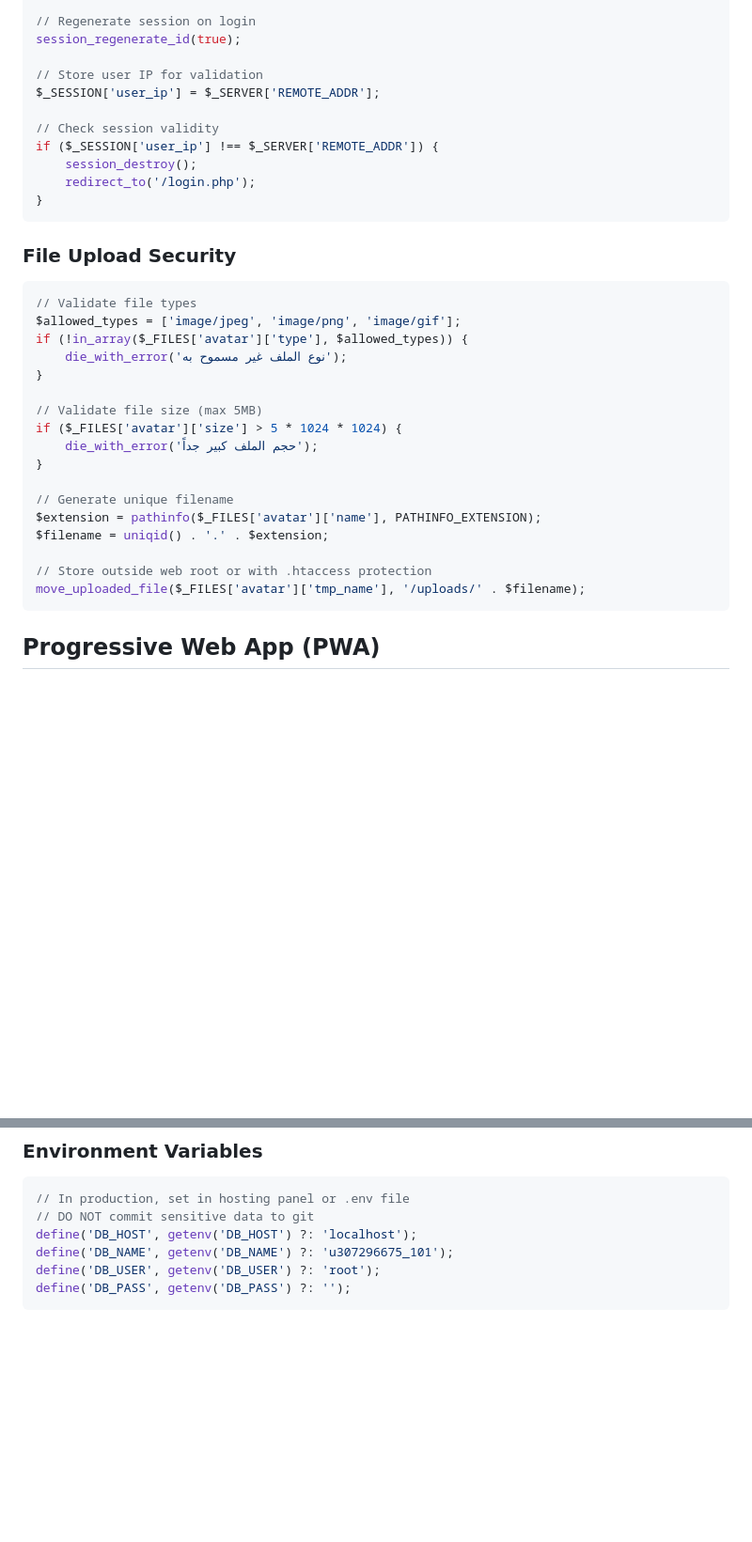
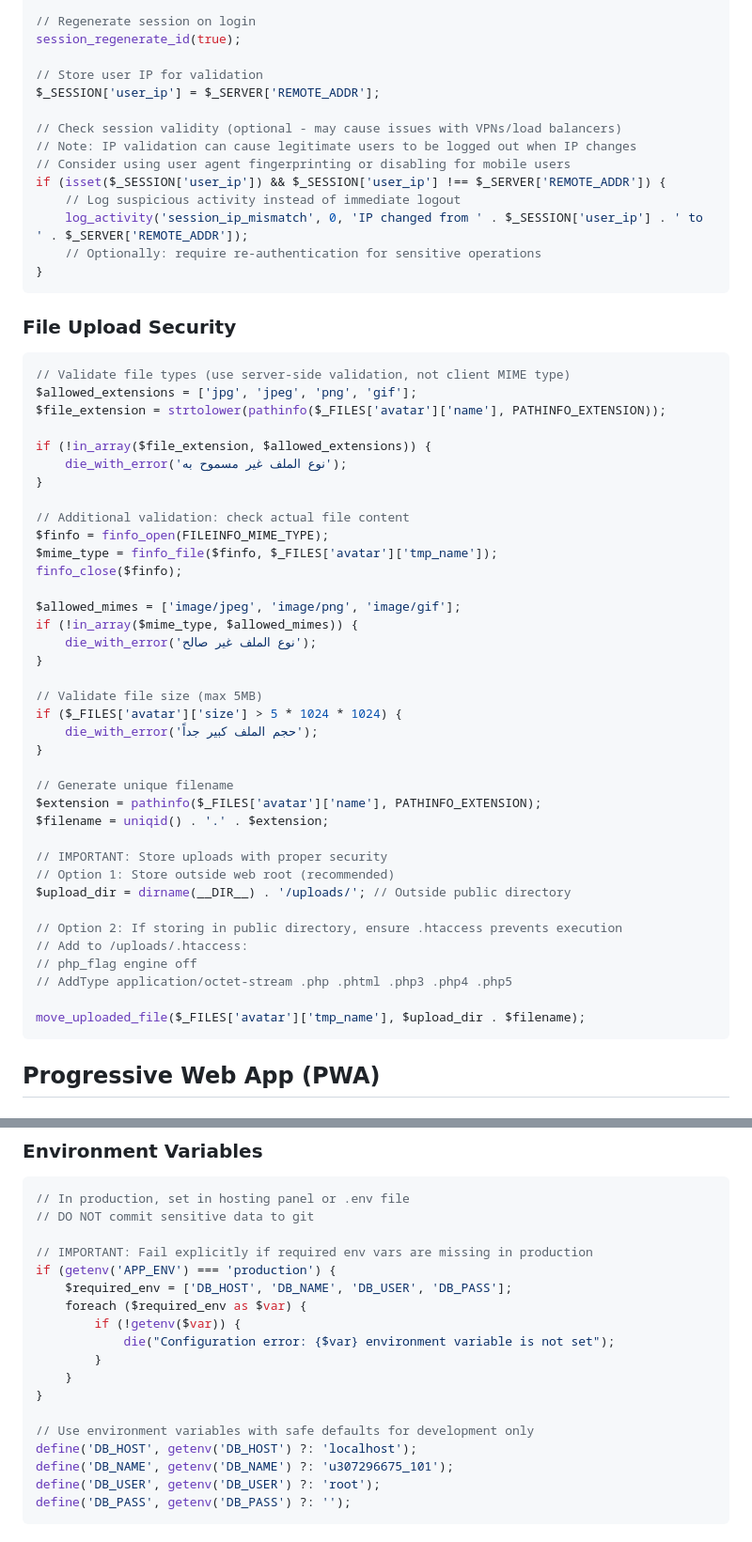
Before and after one commit to abdullah-713/sarh.103, a Markdown page: .github/copilot-instructions.md, 2 parts joined by grey strips. Shown at 94% size. GitHub-like rendering; blank space fills up the shorter version.

Commit message:
Improve security examples in Copilot instructions based on code review feedback
Co-authored-by: abdullah-713 <256313202+abdullah-713@users.noreply.github.com>

````diff
--- a/.github/copilot-instructions.md
+++ b/.github/copilot-instructions.md
@@ -384,19 +396,34 @@ session_regenerate_id(true);
 // Store user IP for validation
 $_SESSION['user_ip'] = $_SERVER['REMOTE_ADDR'];
 
-// Check session validity
-if ($_SESSION['user_ip'] !== $_SERVER['REMOTE_ADDR']) {
-    session_destroy();
-    redirect_to('/login.php');
+// Check session validity (optional - may cause issues with VPNs/load balancers)
+// Note: IP validation can cause legitimate users to be logged out when IP changes
+// Consider using user agent fingerprinting or disabling for mobile users
+if (isset($_SESSION['user_ip']) && $_SESSION['user_ip'] !== $_SERVER['REMOTE_ADDR']) {
+    // Log suspicious activity instead of immediate logout
+    log_activity('session_ip_mismatch', 0, 'IP changed from ' . $_SESSION['user_ip'] . ' to ' . $_SERVER['REMOTE_ADDR']);
+    // Optionally: require re-authentication for sensitive operations
 }
 ```
 
 ### File Upload Security
 ```php
-// Validate file types
-$allowed_types = ['image/jpeg', 'image/png', 'image/gif'];
-if (!in_array($_FILES['avatar']['type'], $allowed_types)) {
+// Validate file types (use server-side validation, not client MIME type)
+$allowed_extensions = ['jpg', 'jpeg', 'png', 'gif'];
+$file_extension = strtolower(pathinfo($_FILES['avatar']['name'], PATHINFO_EXTENSION));
+
+if (!in_array($file_extension, $allowed_extensions)) {
     die_with_error('نوع الملف غير مسموح به');
+}
+
+// Additional validation: check actual file content
+$finfo = finfo_open(FILEINFO_MIME_TYPE);
+$mime_type = finfo_file($finfo, $_FILES['avatar']['tmp_name']);
+finfo_close($finfo);
+
+$allowed_mimes = ['image/jpeg', 'image/png', 'image/gif'];
+if (!in_array($mime_type, $allowed_mimes)) {
+    die_with_error('نوع الملف غير صالح');
 }
 
 // Validate file size (max 5MB)
@@ -408,8 +435,16 @@ if ($_FILES['avatar']['size'] > 5 * 1024 * 1024) {
 $extension = pathinfo($_FILES['avatar']['name'], PATHINFO_EXTENSION);
 $filename = uniqid() . '.' . $extension;
 
-// Store outside web root or with .htaccess protection
-move_uploaded_file($_FILES['avatar']['tmp_name'], '/uploads/' . $filename);
+// IMPORTANT: Store uploads with proper security
+// Option 1: Store outside web root (recommended)
+$upload_dir = dirname(__DIR__) . '/uploads/'; // Outside public directory
+
+// Option 2: If storing in public directory, ensure .htaccess prevents execution
+// Add to /uploads/.htaccess:
+// php_flag engine off
+// AddType application/octet-stream .php .phtml .php3 .php4 .php5
+
+move_uploaded_file($_FILES['avatar']['tmp_name'], $upload_dir . $filename);
 ```
 
 ## Progressive Web App (PWA)
@@ -622,6 +660,18 @@ switch ($action) {
 ```php
 // In production, set in hosting panel or .env file
 // DO NOT commit sensitive data to git
+
+// IMPORTANT: Fail explicitly if required env vars are missing in production
+if (getenv('APP_ENV') === 'production') {
+    $required_env = ['DB_HOST', 'DB_NAME', 'DB_USER', 'DB_PASS'];
+    foreach ($required_env as $var) {
+        if (!getenv($var)) {
+            die("Configuration error: {$var} environment variable is not set");
+        }
+    }
+}
+
+// Use environment variables with safe defaults for development only
 define('DB_HOST', getenv('DB_HOST') ?: 'localhost');
 define('DB_NAME', getenv('DB_NAME') ?: 'u307296675_101');
 define('DB_USER', getenv('DB_USER') ?: 'root');
````
Also changed, not shown: other parts of .github/copilot-instructions.md (+18 -3 lines).
